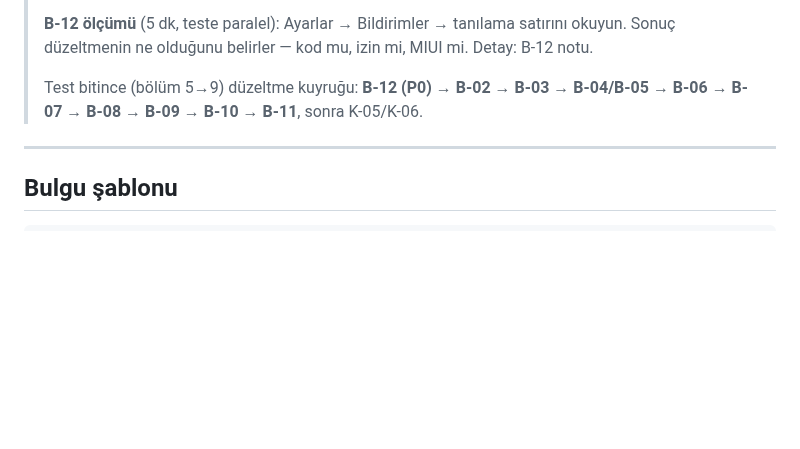
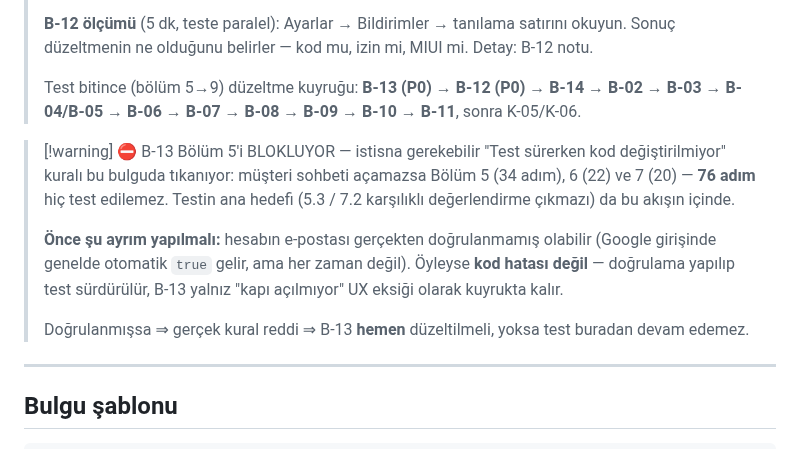
Before and after one commit to yusfylmz1-git/alljob, a Markdown page: vault/06-Test/99-BULGULAR.md, the part around one of its changes. Rendered like a GitHub page; blank space fills up the shorter version.

```diff
--- a/vault/06-Test/99-BULGULAR.md
+++ b/vault/06-Test/99-BULGULAR.md
@@ -400,8 +461,23 @@ hepsi doğru. Tek bulgu **B-12 (push)** — ama o 🔴 P0.
 > satırını okuyun. Sonuç düzeltmenin ne olduğunu belirler — kod mu, izin mi,
 > MIUI mi. Detay: B-12 notu.
 >
-> Test bitince (bölüm 5→9) düzeltme kuyruğu: **B-12 (P0) → B-02 → B-03 →
-> B-04/B-05 → B-06 → B-07 → B-08 → B-09 → B-10 → B-11**, sonra K-05/K-06.
+> Test bitince (bölüm 5→9) düzeltme kuyruğu: **B-13 (P0) → B-12 (P0) →
+> B-14 → B-02 → B-03 → B-04/B-05 → B-06 → B-07 → B-08 → B-09 → B-10 →
+> B-11**, sonra K-05/K-06.
+
+> [!warning] ⛔ B-13 Bölüm 5'i BLOKLUYOR — istisna gerekebilir
+> "Test sürerken kod değiştirilmiyor" kuralı bu bulguda tıkanıyor: müşteri
+> sohbeti açamazsa Bölüm 5 (34 adım), 6 (22) ve 7 (20) — **76 adım** hiç
+> test edilemez. Testin ana hedefi (5.3 / 7.2 karşılıklı değerlendirme
+> çıkmazı) da bu akışın içinde.
+>
+> **Önce şu ayrım yapılmalı:** hesabın e-postası gerçekten doğrulanmamış
+> olabilir (Google girişinde genelde otomatik `true` gelir, ama her zaman
+> değil). Öyleyse **kod hatası değil** — doğrulama yapılıp test sürdürülür,
+> B-13 yalnız "kapı açılmıyor" UX eksiği olarak kuyrukta kalır.
+>
+> Doğrulanmışsa ⇒ gerçek kural reddi ⇒ B-13 **hemen** düzeltilmeli, yoksa
+> test buradan devam edemez.
 
 ---
 
```
Also changed, not shown: other parts of vault/06-Test/99-BULGULAR.md (+61 -0 lines).
